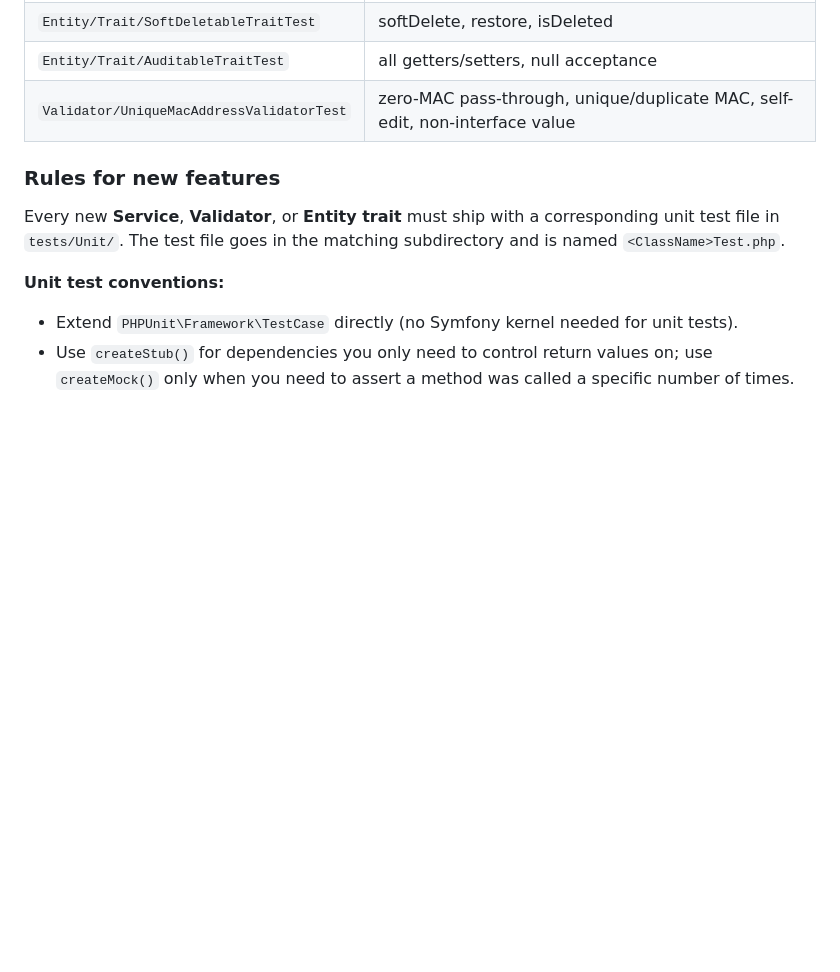
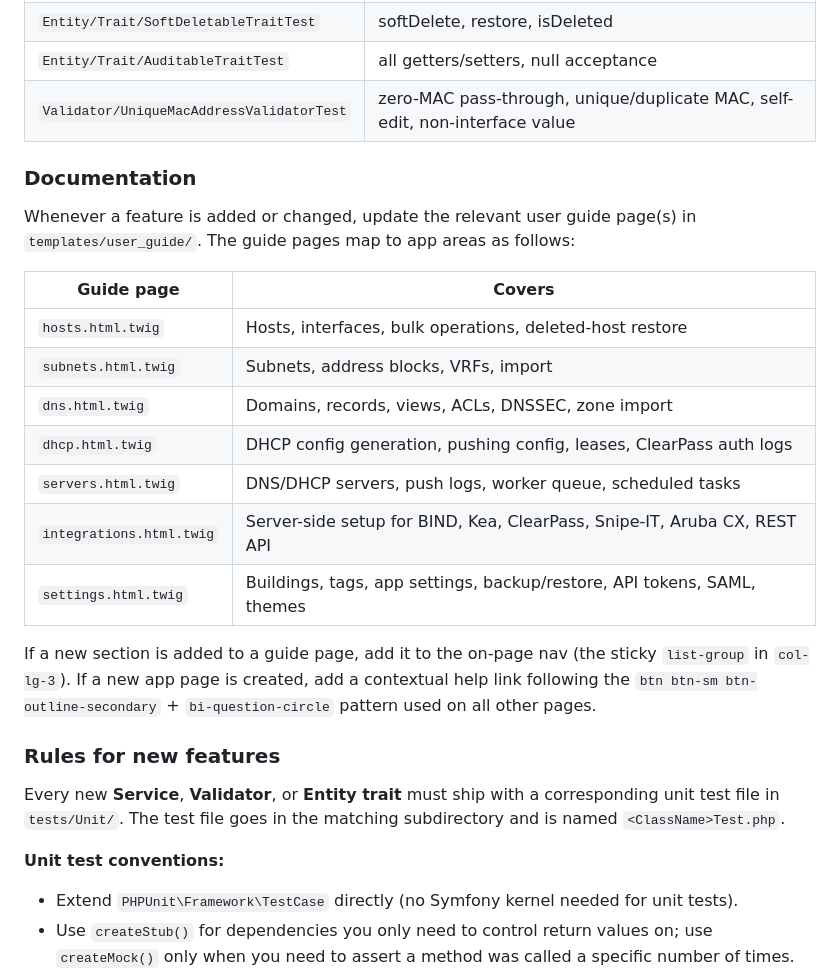
Before and after one commit to goshencollege/dashddi, a Markdown page: CLAUDE.md, the part around the change. Drawn GitHub-style; blank space fills up the shorter version.

Commit message:
Add documentation update rule to CLAUDE.md
Instructs Claude to keep user guide pages in sync with feature changes,
including the guide-to-area mapping table, on-page nav rule, and the
contextual help link pattern for new pages.

Co-Authored-By: Claude Sonnet 4.6 <noreply@anthropic.com>

```diff
--- a/CLAUDE.md
+++ b/CLAUDE.md
@@ -142,6 +142,22 @@ tests/Functional/
 | `Entity/Trait/AuditableTraitTest` | all getters/setters, null acceptance |
 | `Validator/UniqueMacAddressValidatorTest` | zero-MAC pass-through, unique/duplicate MAC, self-edit, non-interface value |
 
+### Documentation
+
+Whenever a feature is added or changed, update the relevant user guide page(s) in `templates/user_guide/`. The guide pages map to app areas as follows:
+
+| Guide page | Covers |
+|---|---|
+| `hosts.html.twig` | Hosts, interfaces, bulk operations, deleted-host restore |
+| `subnets.html.twig` | Subnets, address blocks, VRFs, import |
+| `dns.html.twig` | Domains, records, views, ACLs, DNSSEC, zone import |
+| `dhcp.html.twig` | DHCP config generation, pushing config, leases, ClearPass auth logs |
+| `servers.html.twig` | DNS/DHCP servers, push logs, worker queue, scheduled tasks |
+| `integrations.html.twig` | Server-side setup for BIND, Kea, ClearPass, Snipe-IT, Aruba CX, REST API |
+| `settings.html.twig` | Buildings, tags, app settings, backup/restore, API tokens, SAML, themes |
+
+If a new section is added to a guide page, add it to the on-page nav (the sticky `list-group` in `col-lg-3`). If a new app page is created, add a contextual help link following the `btn btn-sm btn-outline-secondary` + `bi-question-circle` pattern used on all other pages.
+
 ### Rules for new features
 
 Every new **Service**, **Validator**, or **Entity trait** must ship with a corresponding unit test file in `tests/Unit/`. The test file goes in the matching subdirectory and is named `<ClassName>Test.php`.
```
